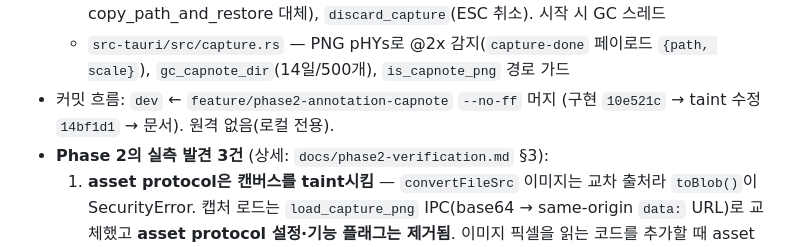
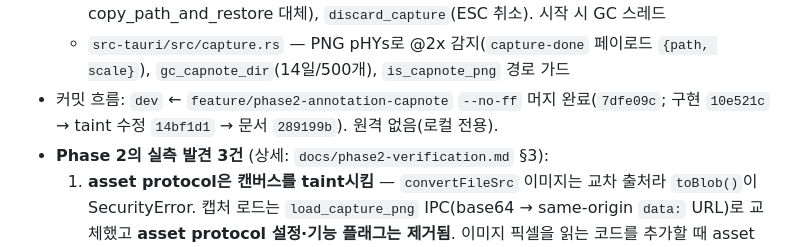
Before and after one commit to JakeB-5/capture-for-agents, a Markdown page: HANDOFF.md, the part around the change. Drawn GitHub-style.

Commit message:
Record Phase 2 merge hashes in HANDOFF
Co-Authored-By: Claude Fable 5 <noreply@anthropic.com>

```diff
--- a/HANDOFF.md
+++ b/HANDOFF.md
@@ -19,7 +19,7 @@
   - `src/annotator.ts` — 캔버스 에디터 (포인터 제스처, 팝오버, 선택/삭제/언두, 커밋 파이프라인)
   - `src-tauri/src/lib.rs` — 커맨드 추가: `load_capture_png`(base64 로드), `save_annotated_png`(경로 검증+PNG 매직 체크), `copy_text_and_restore`(구 copy_path_and_restore 대체), `discard_capture`(ESC 취소). 시작 시 GC 스레드
   - `src-tauri/src/capture.rs` — PNG pHYs로 @2x 감지(`capture-done` 페이로드 `{path, scale}`), `gc_capnote_dir`(14일/500개), `is_capnote_png` 경로 가드
-- 커밋 흐름: `dev` ← `feature/phase2-annotation-capnote` `--no-ff` 머지 (구현 `10e521c` → taint 수정 `14bf1d1` → 문서). 원격 없음(로컬 전용).
+- 커밋 흐름: `dev` ← `feature/phase2-annotation-capnote` `--no-ff` 머지 완료(`7dfe09c`; 구현 `10e521c` → taint 수정 `14bf1d1` → 문서 `289199b`). 원격 없음(로컬 전용).
 - **Phase 2의 실측 발견 3건** (상세: `docs/phase2-verification.md` §3):
   1. **asset protocol은 캔버스를 taint시킴** — `convertFileSrc` 이미지는 교차 출처라 `toBlob()`이 SecurityError. 캡처 로드는 `load_capture_png` IPC(base64 → same-origin `data:` URL)로 교체했고 **asset protocol 설정·기능 플래그는 제거됨**. 이미지 픽셀을 읽는 코드를 추가할 때 asset protocol로 되돌아가지 말 것.
   2. **Claude Code가 붙여넣은 텍스트 속 이미지 경로를 자동으로 이미지 첨부로 치환** — `image:` 라인이 비어 보이는 게 정상(첨부 source가 그 경로). 시각 채널 자동 도착. 외부 가정(리스크 #8)으로 거동 변경 감시.
```
